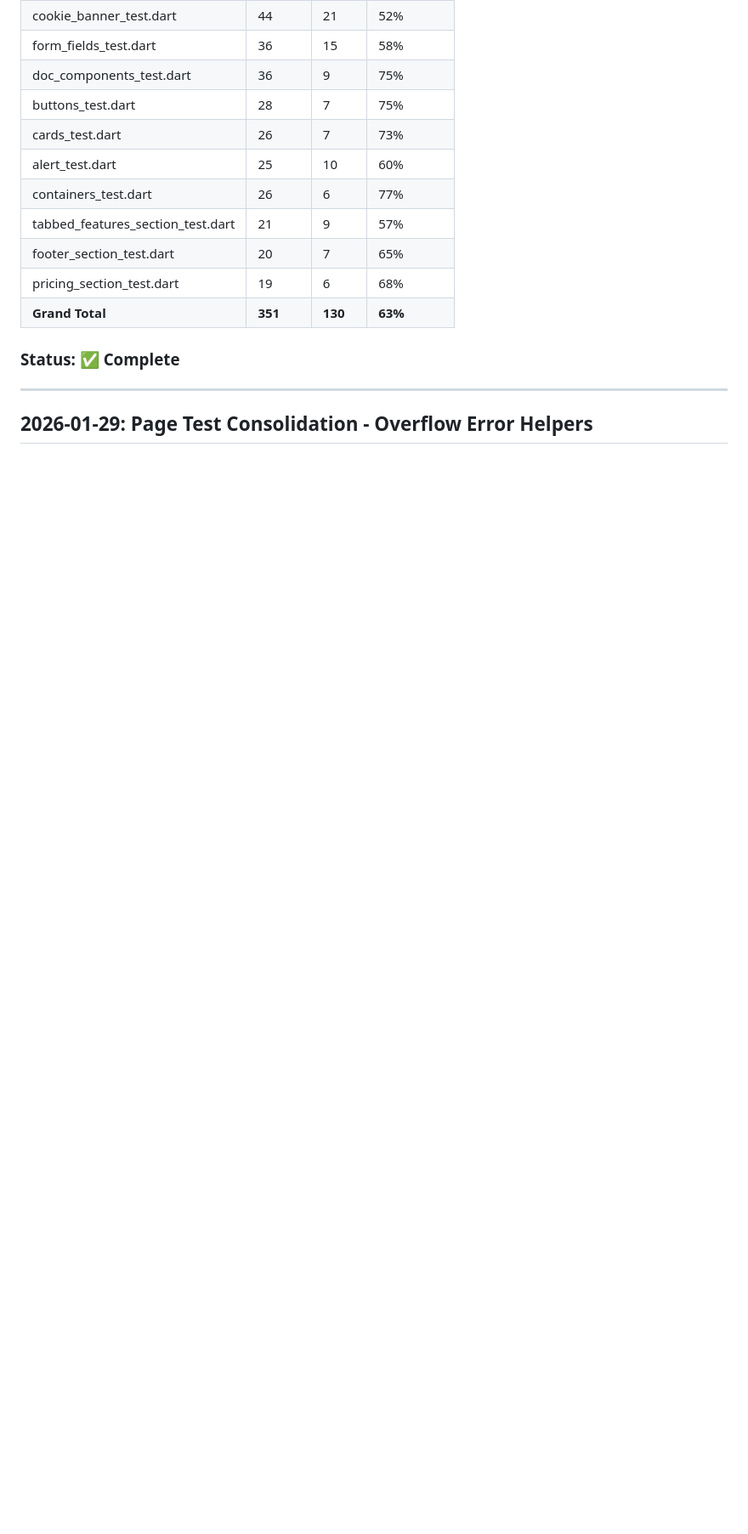
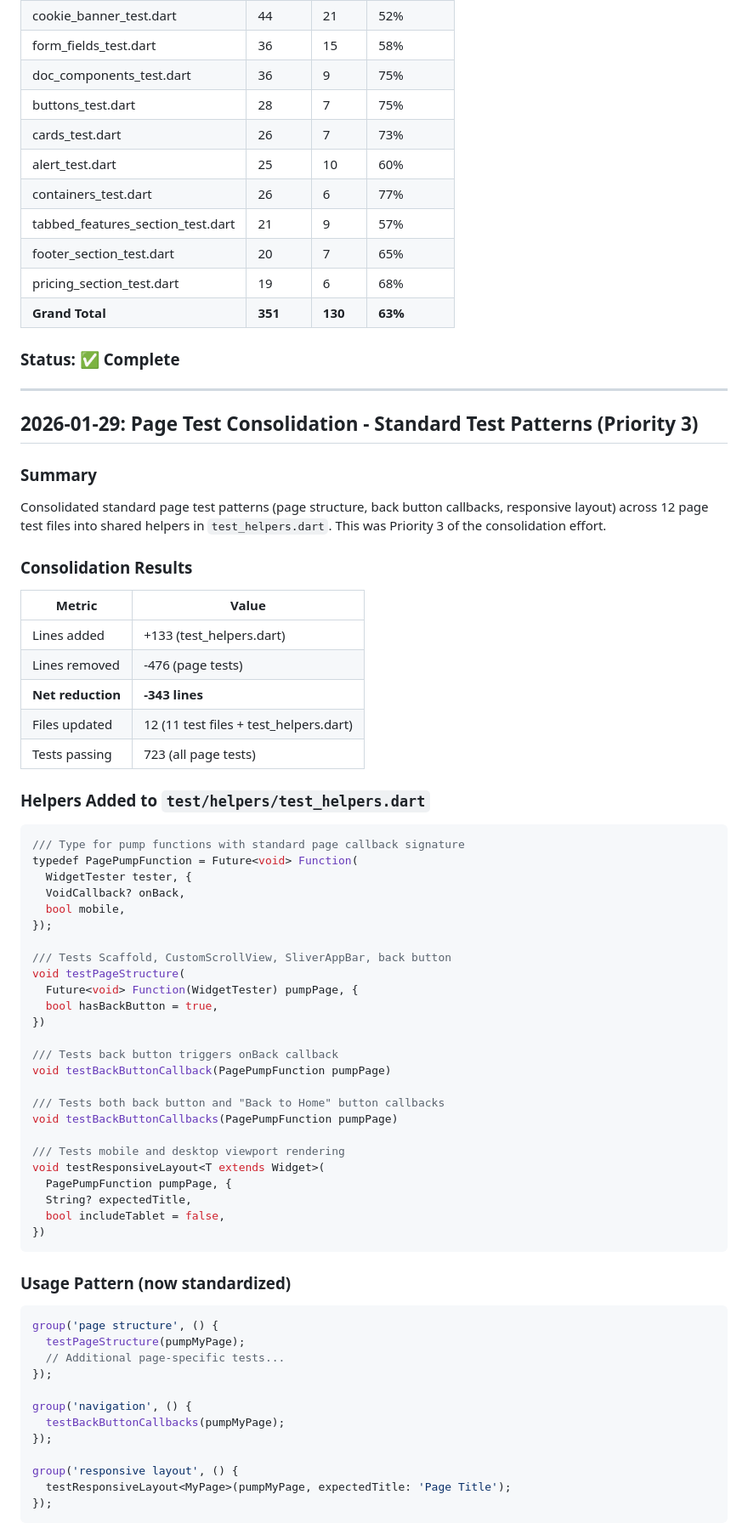
Before and after one commit to aledlie/IntegrityLandingPage, a Markdown page: docs/SESSION_HISTORY.md, the part around one of its changes. Shown at 85% size. GitHub-like rendering; blank space fills up the shorter version.

Commit message:
docs(session): add Priority 3 test pattern consolidation session
Co-Authored-By: Claude Opus 4.5 <noreply@anthropic.com>

````diff
--- a/docs/SESSION_HISTORY.md
+++ b/docs/SESSION_HISTORY.md
@@ -64,4 +64,64 @@ Completed widget test consolidation by refactoring the 4 remaining candidate fil
 
 ---
 
-## 2026-01-29: Page Test Consolidation - Overflow Error Helpers
+## 2026-01-29: Page Test Consolidation - Standard Test Patterns (Priority 3)
+
+### Summary
+Consolidated standard page test patterns (page structure, back button callbacks, responsive layout) across 12 page test files into shared helpers in `test_helpers.dart`. This was Priority 3 of the consolidation effort.
+
+### Consolidation Results
+
+| Metric | Value |
+|--------|-------|
+| Lines added | +133 (test_helpers.dart) |
+| Lines removed | -476 (page tests) |
+| **Net reduction** | **-343 lines** |
+| Files updated | 12 (11 test files + test_helpers.dart) |
+| Tests passing | 723 (all page tests) |
+
+### Helpers Added to `test/helpers/test_helpers.dart`
+
+```dart
+/// Type for pump functions with standard page callback signature
+typedef PagePumpFunction = Future<void> Function(
+  WidgetTester tester, {
+  VoidCallback? onBack,
+  bool mobile,
+});
+
+/// Tests Scaffold, CustomScrollView, SliverAppBar, back button
+void testPageStructure(
+  Future<void> Function(WidgetTester) pumpPage, {
+  bool hasBackButton = true,
+})
+
+/// Tests back button triggers onBack callback
+void testBackButtonCallback(PagePumpFunction pumpPage)
+
+/// Tests both back button and "Back to Home" button callbacks
+void testBackButtonCallbacks(PagePumpFunction pumpPage)
+
+/// Tests mobile and desktop viewport rendering
+void testResponsiveLayout<T extends Widget>(
+  PagePumpFunction pumpPage, {
+  String? expectedTitle,
+  bool includeTablet = false,
+})
+```
+
+### Usage Pattern (now standardized)
+```dart
+group('page structure', () {
+  testPageStructure(pumpMyPage);
+  // Additional page-specific tests...
+});
+
+group('navigation', () {
+  testBackButtonCallbacks(pumpMyPage);
+});
+
+group('responsive layout', () {
+  testResponsiveLayout<MyPage>(pumpMyPage, expectedTitle: 'Page Title');
+});
+```
+
````
Also changed, not shown: other parts of docs/SESSION_HISTORY.md (+45 -0 lines).
